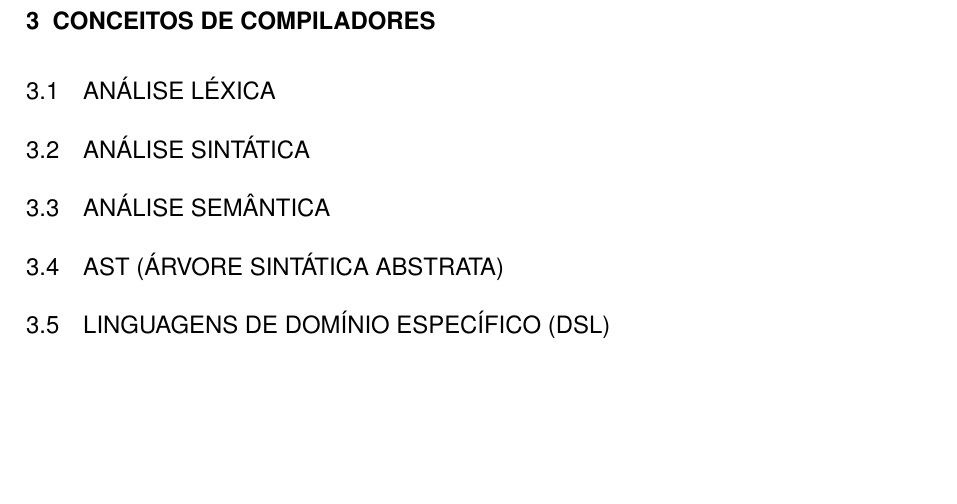
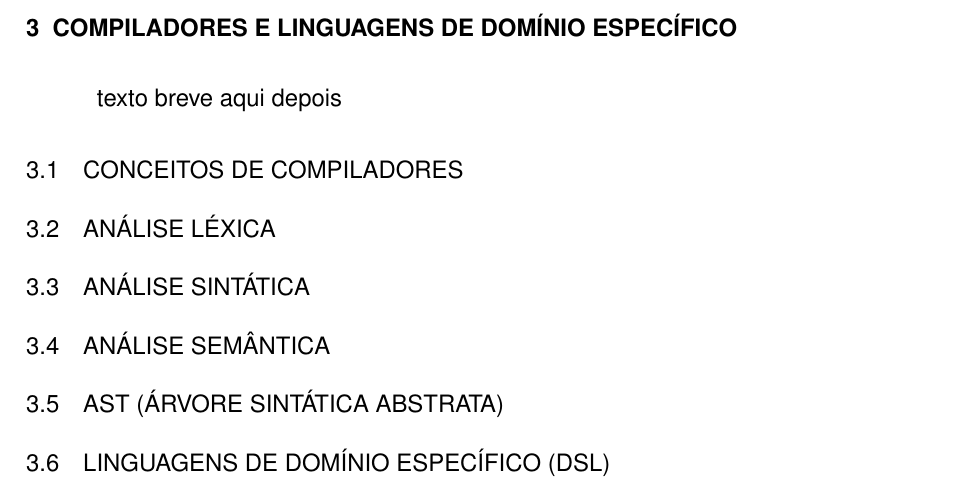
Before and after one commit to KsBeckmann/tcc-utp, a LaTeX thesis (trabalho.tex): part of page 27 of 29, cut at the place of the change, the shorter picture padded with empty space. Compiled offline with pdfLaTeX.

Commit message:
reorganização capitulo compiladores

```diff
--- a/trabalho.tex
+++ b/trabalho.tex
@@ -867,8 +867,12 @@ em uma aplicação concreta dos conceitos apresentados neste capítulo.
 % -------------------------------------------------------------------------------------------------
 % -------------------------------------------------------------------------------------------------
 
-\chapter{Conceitos de Compiladores}
-\label{cap:conceitos-compiladores}
+\chapter{Compiladores e Linguagens de Domínio Específico}
+\label{cap:compiladores}
+texto breve aqui depois
+
+\section{Conceitos de Compiladores}
+\label{sec:conceitos-compiladores}
 
 \section{Análise Léxica}
 \label{sec:lexica}
```
Also changed, not shown: trabalho.pdf, trabalho.tex (6 more changed lines).
